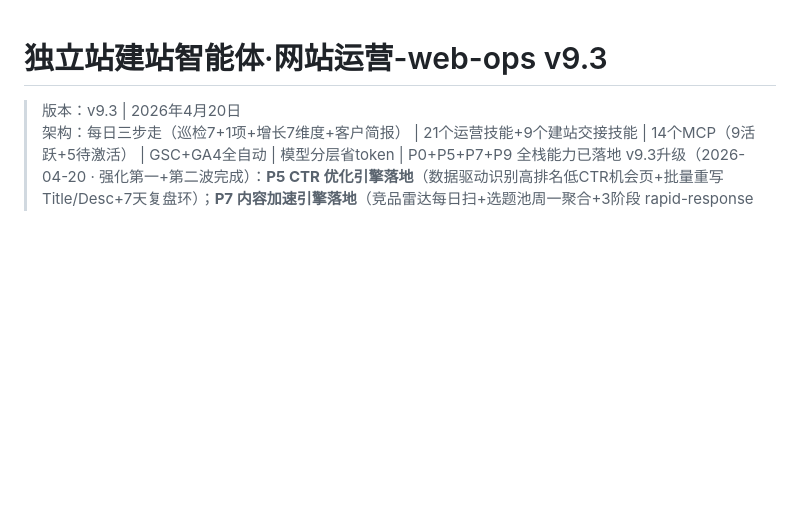
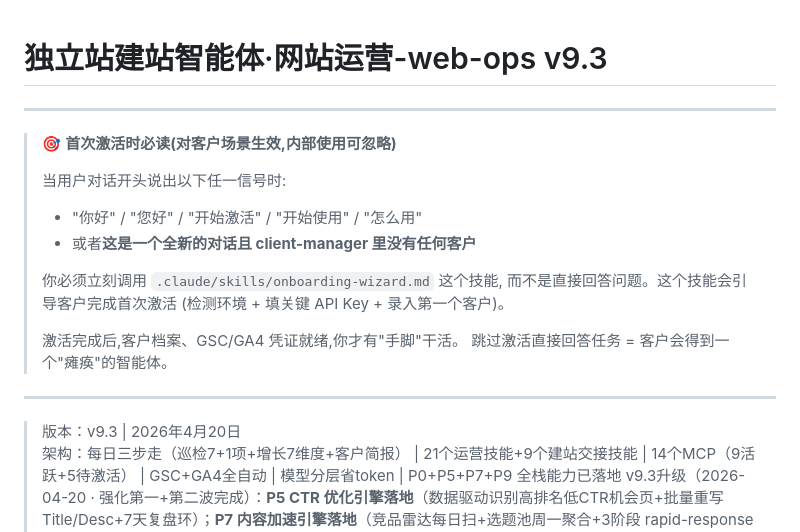
Before and after one commit to beikeint/web-ops-public, a Markdown page: CLAUDE.md, the part around the change. GitHub-like rendering; blank space fills up the shorter version.

```diff
--- a/CLAUDE.md
+++ b/CLAUDE.md
@@ -1,4 +1,20 @@
 # 独立站建站智能体·网站运营-web-ops v9.3
+
+---
+> 🎯 **首次激活时必读(对客户场景生效,内部使用可忽略)**
+>
+> 当用户对话开头说出以下任一信号时:
+> - "你好" / "您好" / "开始激活" / "开始使用" / "怎么用"
+> - 或者**这是一个全新的对话且 client-manager 里没有任何客户**
+>
+> 你必须立刻调用 `.claude/skills/onboarding-wizard.md` 这个技能,
+> 而不是直接回答问题。这个技能会引导客户完成首次激活
+> (检测环境 + 填关键 API Key + 录入第一个客户)。
+>
+> 激活完成后,客户档案、GSC/GA4 凭证就绪,你才有"手脚"干活。
+> 跳过激活直接回答任务 = 客户会得到一个"瘫痪"的智能体。
+---
+
 
 > 版本：v9.3 | 2026年4月20日
 > 架构：每日三步走（巡检7+1项+增长7维度+客户简报） | 21个运营技能+9个建站交接技能 | 14个MCP（9活跃+5待激活） | GSC+GA4全自动 | 模型分层省token | P0+P5+P7+P9 全栈能力已落地
```
Also changed, not shown: .claude/skills/onboarding-wizard.md (added, +116 -0 lines).
